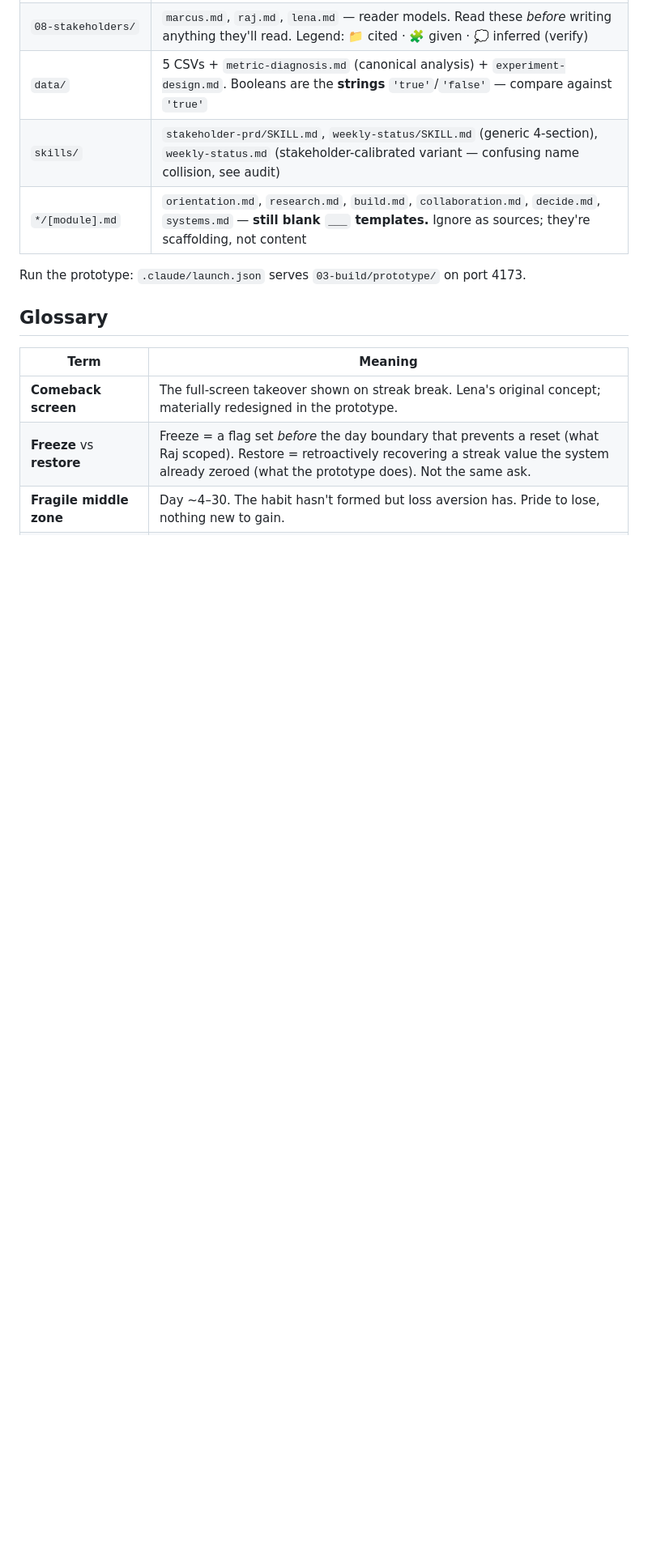
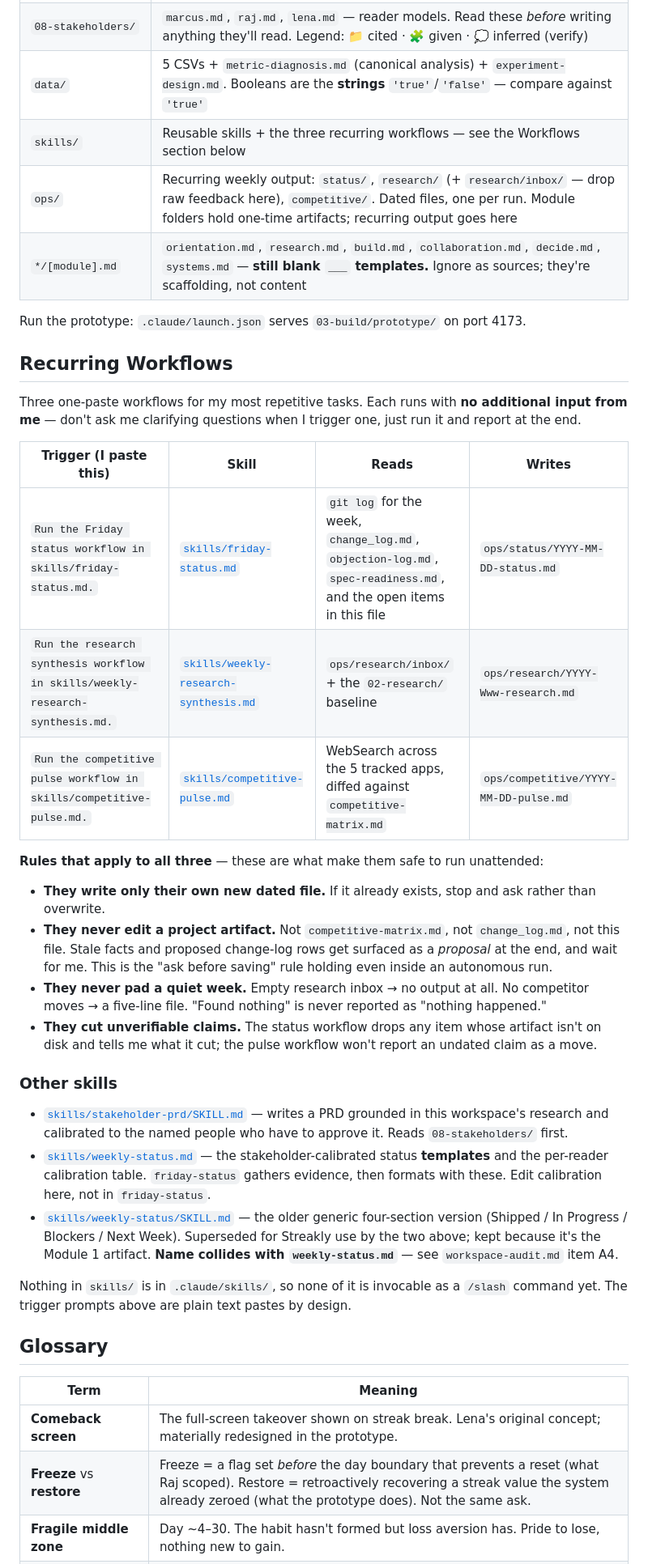
Before and after one commit to bailey-ausplandjones/product-school-training, a Markdown page: CLAUDE.md, the part around the change. Shown at 81% size. Rendered like a GitHub page; blank space fills up the shorter version.

Commit message:
Document the recurring workflows in CLAUDE.md
Add a Workflows section with the three trigger prompts verbatim, what
each reads and writes, and the shared rules that make them safe to run
unattended. Records one instruction that has to live here: do not ask
clarifying questions when a workflow is triggered, which scopes a narrow
exception to the standing interview-first preference.

Also splits the skills: weekly-status.md owns the calibration table,
friday-status owns the gathering. Adds an ops/ row to the workspace map.

Co-Authored-By: Claude Opus 5 <noreply@anthropic.com>

```diff
--- a/CLAUDE.md
+++ b/CLAUDE.md
@@ -77,10 +77,36 @@ The numbered folders are the certification's module scaffolding. **The real arti
 | `07-docs/` | Catch-all for Modules 3–5 outputs: `prd.md`, `decision-brief.md`, `pm-brief.md`, `hypothesis.md`, `triad-session.md`, `spec-readiness.md`, `design-review.md`, `qa-checklist.md`, `objection-log.md`, `codebase-summary.md`, `recommendation-memo.md`, `presentation.md`, `presentation-notes.md` |
 | `08-stakeholders/` | `marcus.md`, `raj.md`, `lena.md` — reader models. Read these *before* writing anything they'll read. Legend: 📁 cited · 🧩 given · 💭 inferred (verify) |
 | `data/` | 5 CSVs + `metric-diagnosis.md` (canonical analysis) + `experiment-design.md`. Booleans are the **strings** `'true'`/`'false'` — compare against `'true'` |
-| `skills/` | `stakeholder-prd/SKILL.md`, `weekly-status/SKILL.md` (generic 4-section), `weekly-status.md` (stakeholder-calibrated variant — confusing name collision, see audit) |
+| `skills/` | Reusable skills + the three recurring workflows — see the Workflows section below |
+| `ops/` | Recurring weekly output: `status/`, `research/` (+ `research/inbox/` — drop raw feedback here), `competitive/`. Dated files, one per run. Module folders hold one-time artifacts; recurring output goes here |
 | `*/[module].md` | `orientation.md`, `research.md`, `build.md`, `collaboration.md`, `decide.md`, `systems.md` — **still blank `___` templates.** Ignore as sources; they're scaffolding, not content |
 
 Run the prototype: `.claude/launch.json` serves `03-build/prototype/` on port 4173.
+
+## Recurring Workflows
+
+Three one-paste workflows for my most repetitive tasks. Each runs with **no additional input from me** — don't ask me clarifying questions when I trigger one, just run it and report at the end.
+
+| Trigger (I paste this) | Skill | Reads | Writes |
+|---|---|---|---|
+| `Run the Friday status workflow in skills/friday-status.md.` | [`skills/friday-status.md`](skills/friday-status.md) | `git log` for the week, `change_log.md`, `objection-log.md`, `spec-readiness.md`, and the open items in this file | `ops/status/YYYY-MM-DD-status.md` |
+| `Run the research synthesis workflow in skills/weekly-research-synthesis.md.` | [`skills/weekly-research-synthesis.md`](skills/weekly-research-synthesis.md) | `ops/research/inbox/` + the `02-research/` baseline | `ops/research/YYYY-Www-research.md` |
+| `Run the competitive pulse workflow in skills/competitive-pulse.md.` | [`skills/competitive-pulse.md`](skills/competitive-pulse.md) | WebSearch across the 5 tracked apps, diffed against `competitive-matrix.md` | `ops/competitive/YYYY-MM-DD-pulse.md` |
+
+**Rules that apply to all three** — these are what make them safe to run unattended:
+
+- **They write only their own new dated file.** If it already exists, stop and ask rather than overwrite.
+- **They never edit a project artifact.** Not `competitive-matrix.md`, not `change_log.md`, not this file. Stale facts and proposed change-log rows get surfaced as a *proposal* at the end, and wait for me. This is the "ask before saving" rule holding even inside an autonomous run.
+- **They never pad a quiet week.** Empty research inbox → no output at all. No competitor moves → a five-line file. "Found nothing" is never reported as "nothing happened."
+- **They cut unverifiable claims.** The status workflow drops any item whose artifact isn't on disk and tells me what it cut; the pulse workflow won't report an undated claim as a move.
+
+### Other skills
+
+- [`skills/stakeholder-prd/SKILL.md`](skills/stakeholder-prd/SKILL.md) — writes a PRD grounded in this workspace's research and calibrated to the named people who have to approve it. Reads `08-stakeholders/` first.
+- [`skills/weekly-status.md`](skills/weekly-status.md) — the stakeholder-calibrated status **templates** and the per-reader calibration table. `friday-status` gathers evidence, then formats with these. Edit calibration here, not in `friday-status`.
+- [`skills/weekly-status/SKILL.md`](skills/weekly-status/SKILL.md) — the older generic four-section version (Shipped / In Progress / Blockers / Next Week). Superseded for Streakly use by the two above; kept because it's the Module 1 artifact. **Name collides with `weekly-status.md`** — see `workspace-audit.md` item A4.
+
+Nothing in `skills/` is in `.claude/skills/`, so none of it is invocable as a `/slash` command yet. The trigger prompts above are plain text pastes by design.
 
 ## Glossary
 
```
